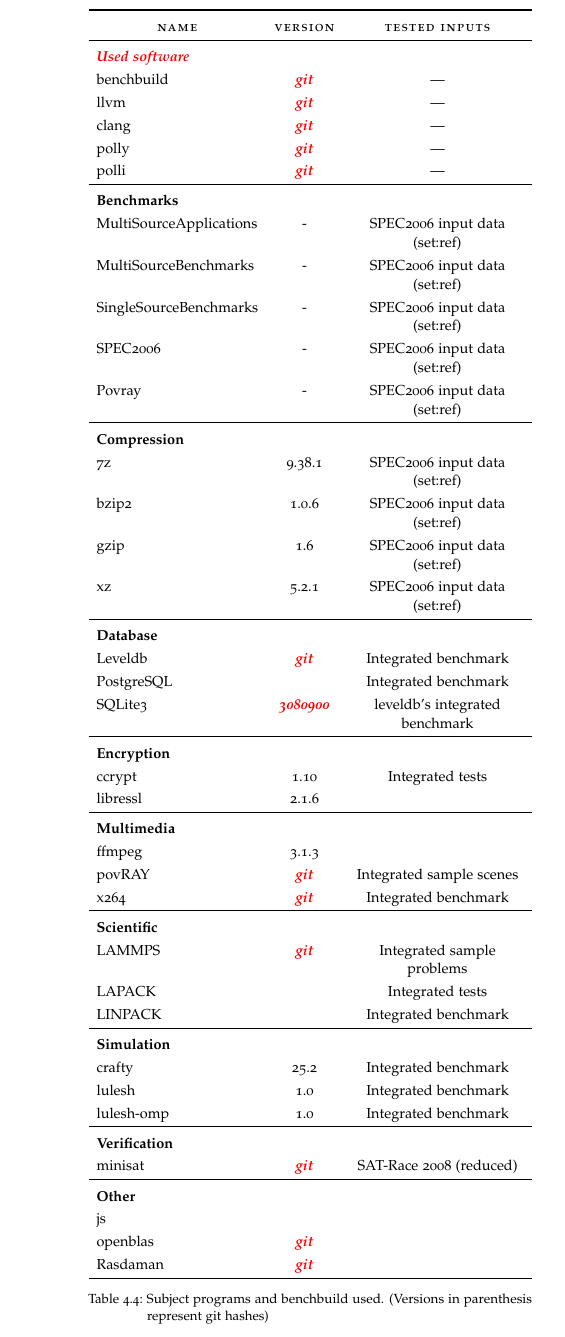
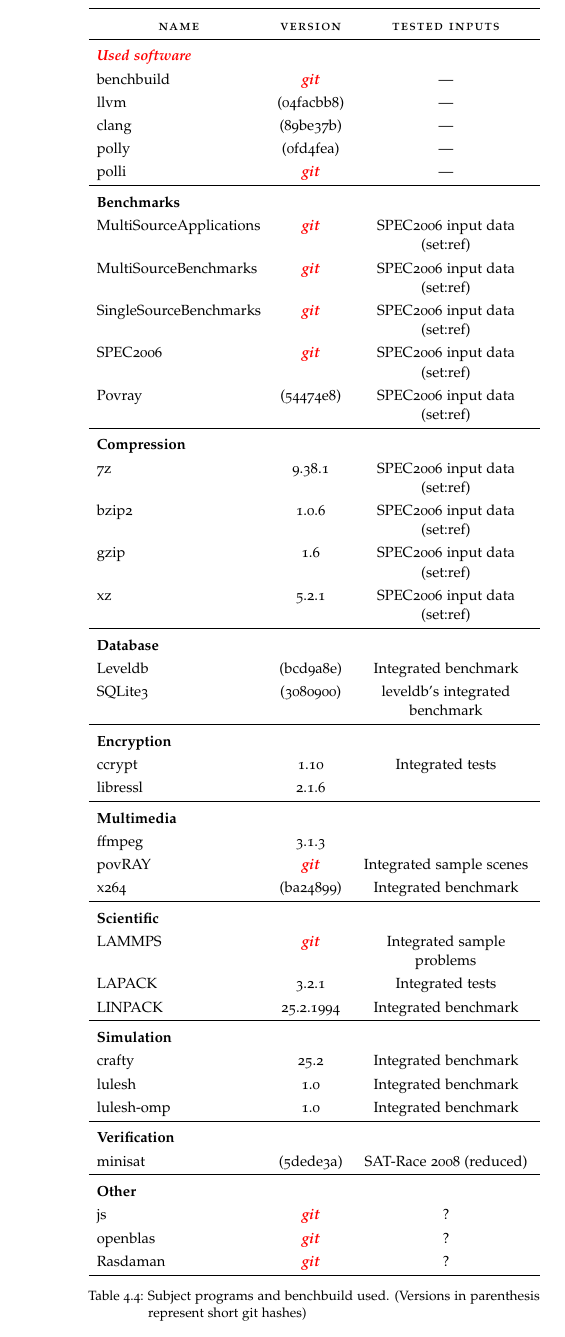
Before and after one commit to TrackerSB/Bachelorarbeit, a LaTeX thesis (ClassicThesis.tex, which reads Chapters/EmpirischeStudie.tex): part of page 32 of 51, cut so that both start at the same text. Compiled offline with pdfLaTeX.

Commit message:
Add git hashes (#20)

```diff
--- a/Chapters/EmpirischeStudie.tex
+++ b/Chapters/EmpirischeStudie.tex
@@ -171,17 +171,17 @@
                 \midrule
                 \draftnote{\textbf{Used software}}\\
                 benchbuild & \draftnote{git} & ---\\
-                llvm & \draftnote{git} & ---\\
-                clang & \draftnote{git} & ---\\
-                polly & \draftnote{git} & ---\\
+                llvm & (04facbb8) & ---\\
+                clang & (89be37b) & ---\\
+                polly & (0fd4fea) & ---\\
                 polli & \draftnote{git} & ---\\
                 \midrule
                 \textbf{Benchmarks}\\
-                MultiSourceApplications & - & SPEC2006 input data (set:ref)\\
-                MultiSourceBenchmarks & - & SPEC2006 input data (set:ref)\\
-                SingleSourceBenchmarks & - & SPEC2006 input data (set:ref)\\
-                SPEC2006 & - & SPEC2006 input data (set:ref)\\
-                Povray & - & SPEC2006 input data (set:ref)\\
+                MultiSourceApplications & \draftnote{git} & SPEC2006 input data (set:ref)\\
+                MultiSourceBenchmarks & \draftnote{git} & SPEC2006 input data (set:ref)\\
+                SingleSourceBenchmarks & \draftnote{git} & SPEC2006 input data (set:ref)\\
+                SPEC2006 & \draftnote{git} & SPEC2006 input data (set:ref)\\
+                Povray & (54474e8) & SPEC2006 input data (set:ref)\\
                 \midrule
                 \textbf{Compression}\\
                 7z & 9.38.1 & SPEC2006 input data (set:ref)\\
@@ -190,9 +190,8 @@
                 xz & 5.2.1 & SPEC2006 input data (set:ref)\\
                 \midrule
                 \textbf{Database}\\
-                Leveldb & \draftnote{git} & Integrated benchmark\\
-                PostgreSQL & & Integrated benchmark\\
-                SQLite3 & \draftnote{3080900} & leveldb's integrated benchmark\\
+                Leveldb & (bcd9a8e) & Integrated benchmark\\
+                SQLite3 & (3080900) & leveldb's integrated benchmark\\
                 \midrule
                 \textbf{Encryption}\\
                 ccrypt & 1.10 & Integrated tests\\
@@ -201,12 +200,12 @@
                 \textbf{Multimedia}\\
                 ffmpeg & 3.1.3\\
                 povRAY & \draftnote{git} & Integrated sample scenes\\
-                x264 & \draftnote{git} & Integrated benchmark\\
+                x264 & (ba24899) & Integrated benchmark\\
                 \midrule
                 \textbf{Scientific}\\
                 LAMMPS & \draftnote{git} & Integrated sample problems\\
-                LAPACK & & Integrated tests\\
-                LINPACK & & Integrated benchmark\\
+                LAPACK & 3.2.1 & Integrated tests\\
+                LINPACK & 25.2.1994 & Integrated benchmark\\
                 \midrule
                 \textbf{Simulation}\\
                 crafty & 25.2 & Integrated benchmark\\
@@ -214,15 +213,15 @@
                 lulesh-omp & 1.0 & Integrated benchmark\\
                 \midrule
                 \textbf{Verification}\\
-                minisat & \draftnote{git} & SAT-Race 2008 (reduced)\\
+                minisat & (5dede3a) & SAT-Race 2008 (reduced)\\
                 \midrule
                 \textbf{Other}\\
-                js\\
-                openblas & \draftnote{git}\\
-                Rasdaman & \draftnote{git}\\
+                js & \draftnote{git} & ?\\
+                openblas & \draftnote{git} & ?\\
+                Rasdaman & \draftnote{git} & ?\\
                 \bottomrule
             \end{tabularx}
-            \caption[Subject programs]{Subject programs and benchbuild used. (Versions in parenthesis represent git hashes)}
+            \caption[Subject programs]{Subject programs and benchbuild used. (Versions in parenthesis represent short git hashes)}
             \label{tab:subjectPrograms}
         \end{minipage}
     }
```
Also changed, not shown: Chapters/Evaluierung.tex (+0 -2 lines), Chapters/EmpirischeStudie.tex (2 more changed lines).
